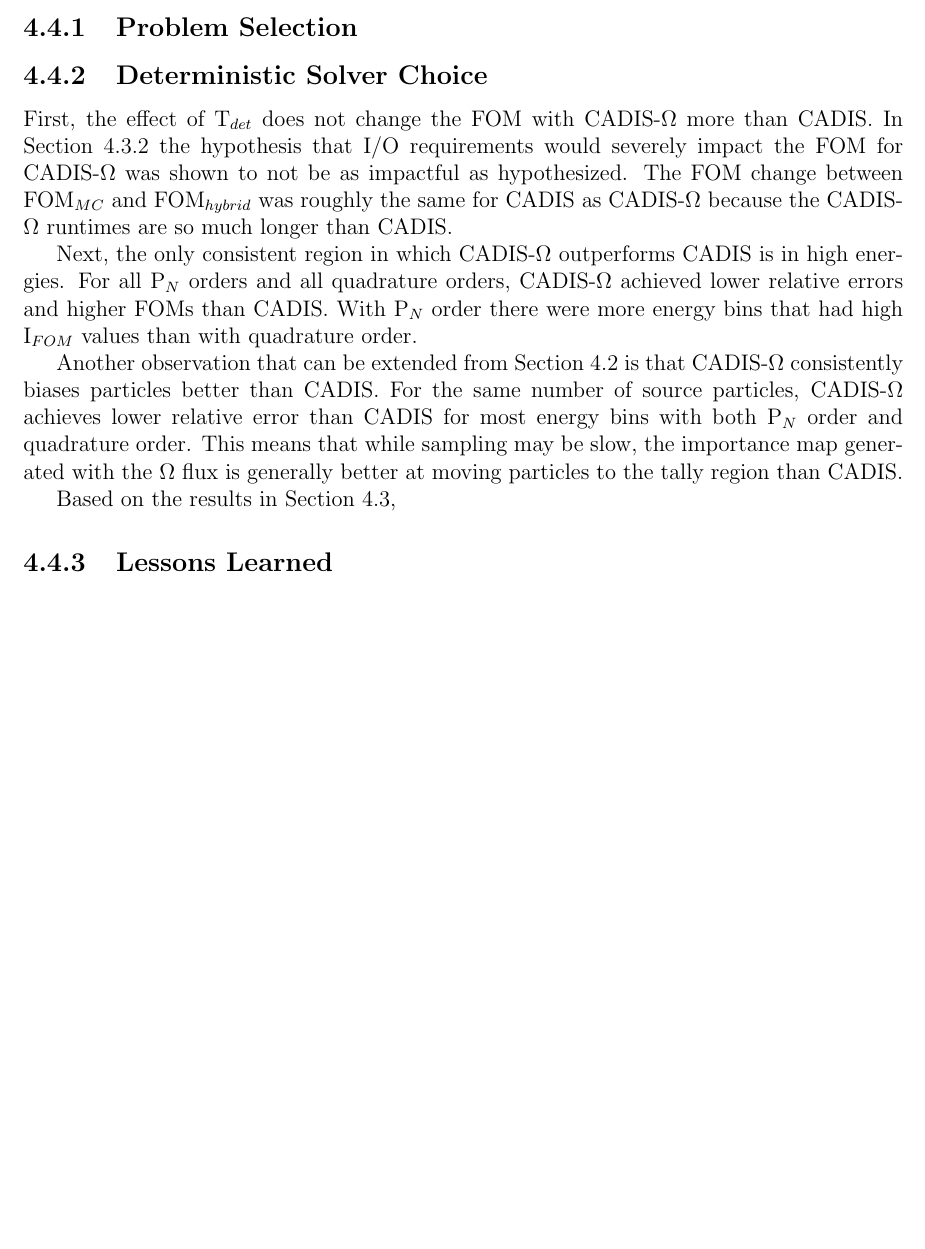
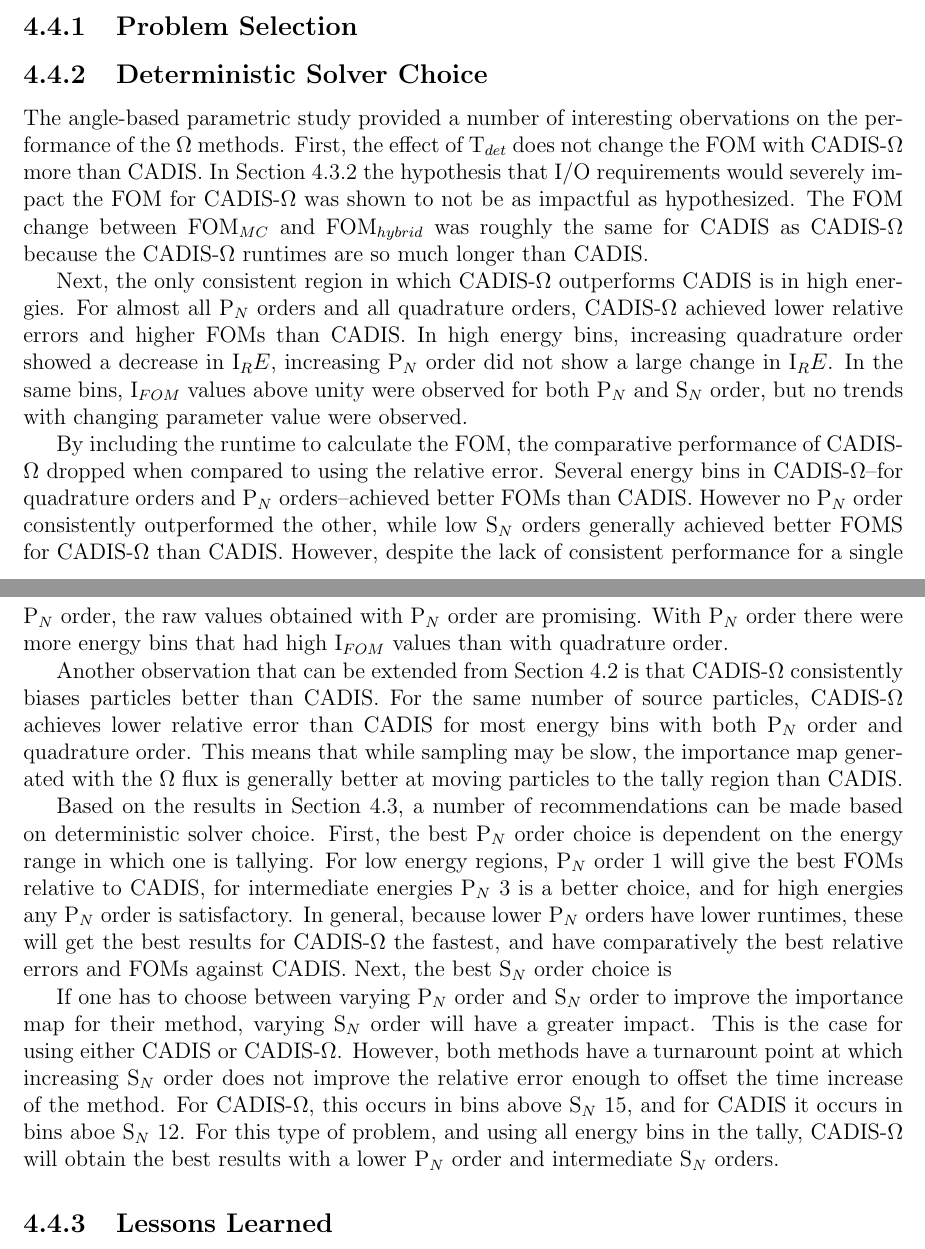
Before and after one commit to munkm/dissertation, a LaTeX thesis (thesis.tex, which reads chapters/characterization_probs/method_recs.tex): part of page 107 of 119 before the commit and two parts of pages 107 and 108 of 120 after it, the two joined at a grey line, cut so that both start at the same text, the shorter picture padded with empty space. Compiled offline with pdfLaTeX.

Commit message:
WIP: more char probs revisions

```diff
--- a/chapters/characterization_probs/method_recs.tex
+++ b/chapters/characterization_probs/method_recs.tex
@@ -20,6 +20,9 @@ performance based on the study performed in the preceding subsections.
 
 \subsection{Deterministic Solver Choice}
 \label{sec:deterministic_recs}
+
+The angle-based parametric study provided a number of interesting obervations on
+the performance of the $\Omega$ methods.
 First, the effect of T$_{det}$ does not change the FOM with CADIS-$\Omega$ more
 than CADIS. In
 Section \ref{subsec:quadorder} the hypothesis that I/O requirements would severely
@@ -29,8 +32,23 @@ FOM$_{MC}$ and FOM$_{hybrid}$ was roughly the same for CADIS as CADIS-$\Omega$
 because the CADIS-$\Omega$ runtimes are so much longer than CADIS.
 
 Next, the only consistent region in which CADIS-$\Omega$ outperforms CADIS is in
-high energies. For all P$_N$ orders and all quadrature orders, CADIS-$\Omega$
-achieved lower relative errors and higher FOMs than CADIS. With P$_N$ order
+high energies. For almost all P$_N$ orders and all quadrature orders, CADIS-$\Omega$
+achieved lower relative errors and higher FOMs than CADIS. In high energy bins,
+increasing quadrature order showed a decrease in I$_RE$, increasing P$_N$ order
+did not show a large change in I$_RE$. In the same bins, I$_{FOM}$ values above
+unity were observed for both P$_N$ and S$_N$ order, but no trends with changing
+parameter value were observed.
+
+
+By including the runtime to calculate
+the FOM, the comparative performance of CADIS-$\Omega$ dropped when compared to
+using the relative error. Several
+energy bins in CADIS-$\Omega$--for quadrature orders and
+P$_N$ orders--achieved better FOMs than
+CADIS. However no P$_N$ order consistently outperformed the other, while low
+S$_N$ orders generally achieved better FOMS for CADIS-$\Omega$ than CADIS.
+However, despite the lack of consistent performance for a single P$_N$ order,
+the raw values obtained with P$_N$ order are promising. With P$_N$ order
 there were more energy bins that had high I$_{FOM}$ values than with quadrature
 order.
 
@@ -44,11 +62,26 @@ importance map generated with the $\Omega$ flux is generally
 better at moving particles to the tally region than
 CADIS.
 
-Based on the results in Section \ref{sec:AngleResults},
+Based on the results in Section \ref{sec:AngleResults}, a number of
+recommendations can be made based on deterministic solver choice. First, the
+best P$_N$ order choice is
+dependent on the energy range in which one is tallying. For low energy regions,
+P$_N$ order 1 will give the best FOMs relative to CADIS, for intermediate
+energies P$_N$ 3 is a better choice, and for high energies any P$_N$ order is
+satisfactory. In general, because lower P$_N$ orders have lower runtimes, these
+will get the best results for CADIS-$\Omega$ the fastest, and have comparatively
+the best relative errors and FOMs against CADIS. Next, the best S$_N$ order
+choice is
 
-
-% [Based on the results, we recommend that the following parameters be used for
-% the $\Omega$-methods.] \\
+If one has to choose between varying P$_N$ order and S$_N$ order to improve the
+importance map for their method, varying S$_N$ order will have a greater impact.
+This is the case for using either CADIS or CADIS-$\Omega$. However, both methods
+have a turnarount point at which increasing S$_N$ order does not improve the
+relative error enough to offset the time increase of the method. For
+CADIS-$\Omega$, this occurs in bins above S$_N$ 15, and for CADIS it occurs in
+bins aboe S$_N$ 12. For this type of problem, and using all energy bins in the
+tally, CADIS-$\Omega$ will obtain the
+best results with a lower P$_N$ order and intermediate S$_N$ orders.
 
 \subsection{Lessons Learned}
 \label{sec:lesslearn}
```
Also changed, not shown: chapters/characterization_probs/angle_sensitivity.tex (+55 -33 lines).
